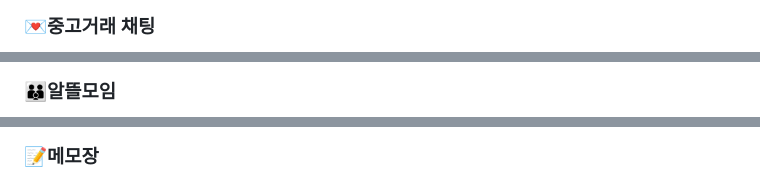
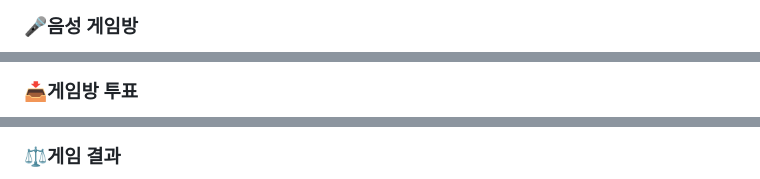
Before and after one commit to minju-song/tgtg-refactoring, a Markdown page: README.md, 3 parts joined by grey strips. Drawn GitHub-style; folded sections open.

```diff
--- a/README.md
+++ b/README.md
@@ -67,5 +67,5 @@
             </div>
         </details>
         <details>
-            <summary><h3>💌중고거래 채팅</h3></summary>
+            <summary><h3>🎤음성 게임방</h3></summary>
             <div markdown="1">
@@ -73,5 +73,5 @@
             </div>
         </details>
         <details>
-            <summary><h3>👪알뜰모임</h3></summary>
+            <summary><h3>📥게임방 투표</h3></summary>
             <div markdown="1">
@@ -79,5 +79,5 @@
             </div>
         </details>
         <details>
-            <summary><h3>📝메모장</h3></summary>
+            <summary><h3>⚖️게임 결과</h3></summary>
             <div markdown="1">
```
Also changed, not shown: other parts of README.md (+10 -22 lines).
